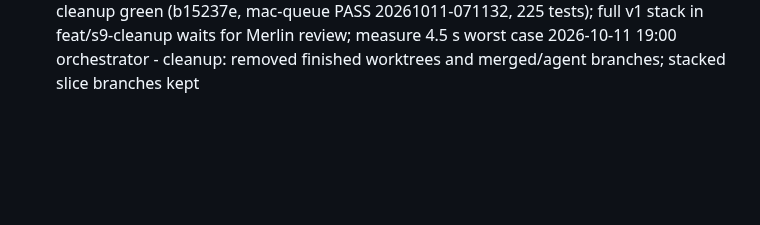
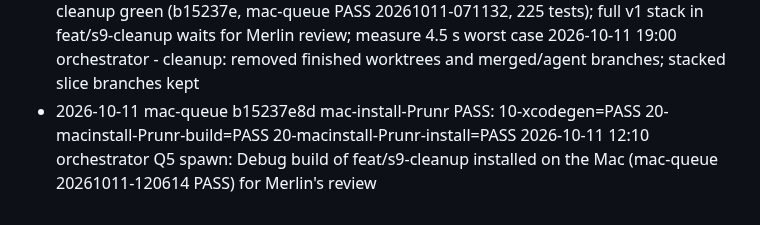
Before and after one commit to merlinkraemer/prunr, a Markdown page: docs/journal.md, the part around the change. GitHub-like rendering; blank space fills up the shorter version.

Commit message:
docs: update state
Co-Authored-By: Claude Opus 5.5 <noreply@anthropic.com>

```diff
--- a/docs/journal.md
+++ b/docs/journal.md
@@ -28,3 +28,5 @@
 2026-10-11 18:10 orchestrator Q5 decided: Merlin keeps onboarding + manual-scan full-screen card as before; s9 restores the card s4 removed (no footer Stop)
 2026-10-11 19:00 orchestrator Q5 blocked: s9 cleanup green (b15237e, mac-queue PASS 20261011-071132, 225 tests); full v1 stack in feat/s9-cleanup waits for Merlin review; measure 4.5 s worst case
 2026-10-11 19:00 orchestrator - cleanup: removed finished worktrees and merged/agent branches; stacked slice branches kept
+- 2026-10-11 mac-queue b15237e8d mac-install-Prunr PASS: 10-xcodegen=PASS 20-macinstall-Prunr-build=PASS 20-macinstall-Prunr-install=PASS
+2026-10-11 12:10 orchestrator Q5 spawn: Debug build of feat/s9-cleanup installed on the Mac (mac-queue 20261011-120614 PASS) for Merlin's review
```
